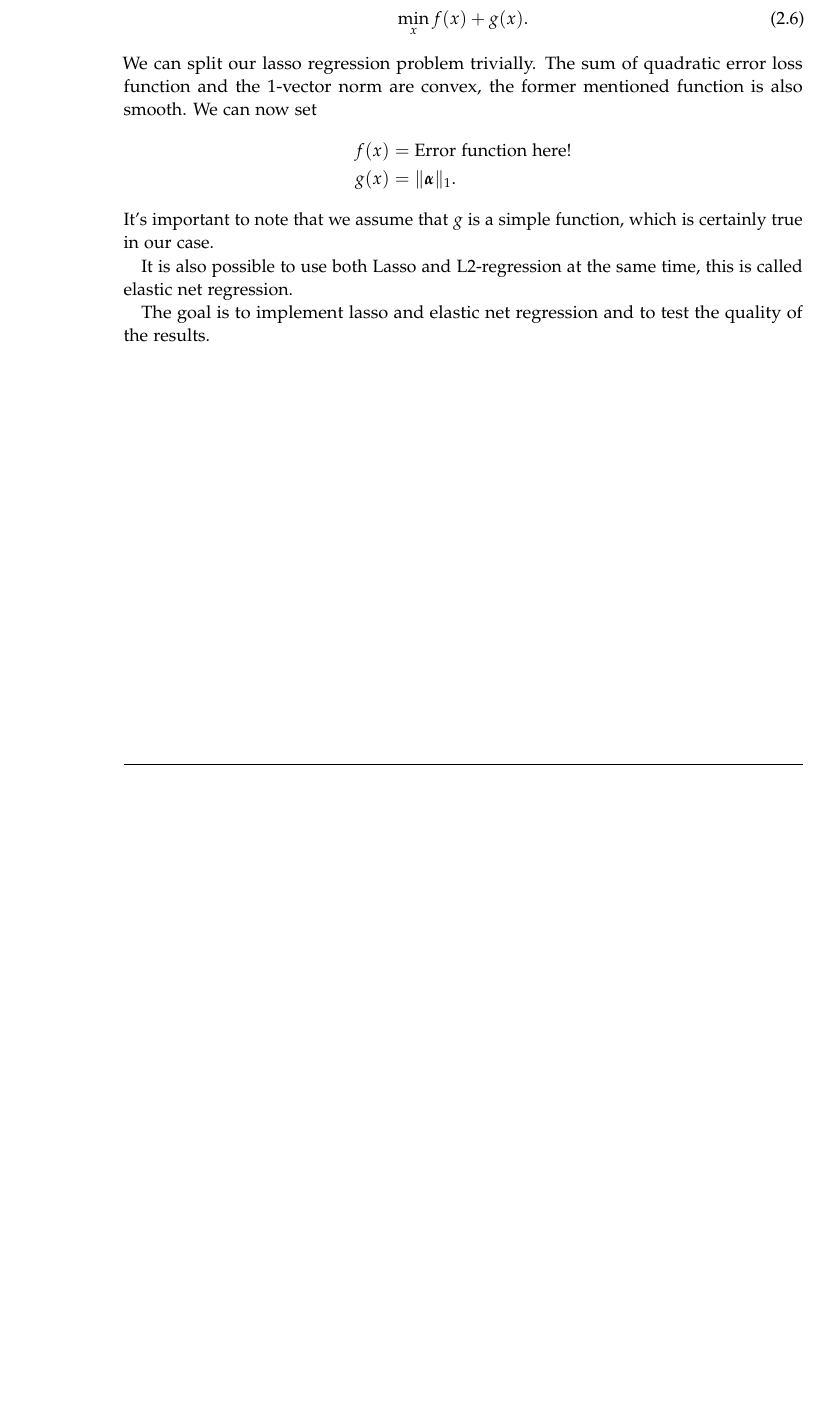
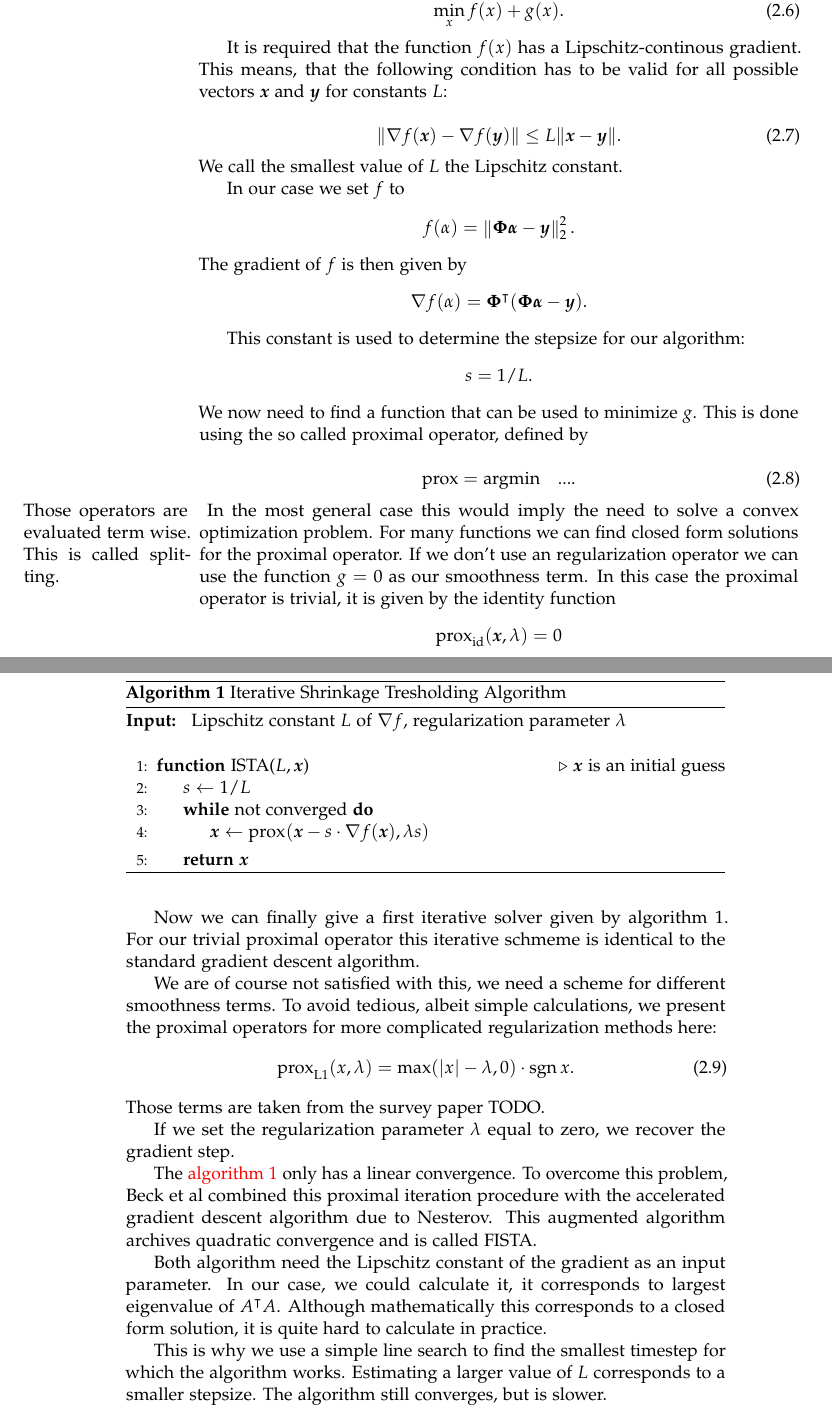
Before and after one commit to krenzland/prior-information, a LaTeX thesis (writing/thesis/main.tex, which reads writing/thesis/chapters/regularization.tex, writing/thesis/chapters/regularization_fista.tex, writing/thesis/settings.tex): part of page 3 of 4 before the commit and two parts of pages 4 and 5 of 7 after it, the two joined at a grey line, cut so that both start at the same text, the shorter picture padded with empty space. Compiled offline with pdfLaTeX.

Commit message:
Improve template. Add FISTA (WIP).

```diff
--- a/writing/thesis/chapters/03_Regularization.tex
+++ b/writing/thesis/chapters/regularization.tex
@@ -56,21 +47,4 @@ convex, \(\beta\) smooth function \(f\) and another simple convex function
-\begin{equation}
-\min_x f(x) + g(x).
-\end{equation}
-We can split our lasso regression problem trivially.
-The sum of quadratic error loss function and the 1-vector norm are convex, the
-former mentioned function is also smooth.
-We can now set
-\begin{align*}
-f(x) & = \text{Error function here!} \\
-g(x) & = \Vert \bm{\alpha} \Vert_1.
-\end{align*}
-It's important to note that we assume that \(g\) is a simple function, which is
-certainly true in our case.
-
-It is also possible to use both Lasso and L2-regression at the same time, this is called elastic net regression.
-
-The goal is to implement lasso and elastic net regression and to test the
-quality of the results.
+\input{chapters/regularization_fista}
 %%% Local Variables:
 %%% mode: latex
 %%% TeX-master: "../main"
--- /dev/null
+++ b/writing/thesis/chapters/regularization_fista.tex
@@ -0,0 +9,100 @@
+\(g\):  \todo{Check conditions, and cite relevant paper!}
+
+\begin{equation}
+\min_x f(x) + g(x).
+\end{equation}
+
+It is required that the function \(f(x)\) has a Lipschitz-continous gradient.
+This means, that the following condition has to be valid for all possible
+vectors \(\bm{x}\) and \(\bm{y}\) for constants \(L\):
+
+\begin{equation}   \label{eq:lipschitz}
+ \Vert \nabla f(\bm{x}) - \nabla f(\bm{y}) \Vert \leq L \Vert \bm{x} - \bm{y} \Vert.
+\end{equation}
+We call the smallest value of \(L\) the Lipschitz constant.
+
+In our case we set \(f\) to
+\begin{equation*}
+ f(\alpha) = \left\Vert  \bm{\Phi} \bm{\alpha} - \bm{y}   \right\Vert_2^2.
+\end{equation*}
+The gradient of \(f\) is then given by
+\begin{equation*}
+  \nabla f(\alpha) = \bm{\Phi}^\intercal (\bm{\Phi} \bm{\alpha} - \bm{y}).
+\end{equation*}
+
+This constant is used to determine the stepsize for our algorithm:
+\begin{equation*}
+ s = 1/L.
+\end{equation*}
+We now need to find a function that can be used to minimize \(g\).
+This is done using the so called proximal operator, defined by
+
+\begin{equation}
+  \label{eq:proximal}
+  \text{prox} = \text{argmin} \quad \text{...}.
+\end{equation}
+\marginpar{Those operators are evaluated term wise. This is called splitting.}
+In the most general case this would imply the need to solve a convex
+optimization problem.
+For many functions we can find closed form solutions for the proximal operator.
+If we don't use an regularization operator we can use the function \(g = 0\) as
+our smoothness term.
+In this case the proximal operator is trivial, it is given by the identity
+function
+\begin{equation*}
+ \prox[id]{\bm{x}}{\lambda} = 0
+\end{equation*}
+
+\begin{algorithm}
+ \caption{Iterative Shrinkage Tresholding Algorithm} \label{alg:ista}
+ \begin{algorithmic}[1]
+   \Require{Lipschitz constant \(L\) of \(\nabla f\), regularization parameter \(\lambda\)}
+    \Statex
+    \Function{ISTA}{$L, \bm{x}$} \Comment{\(\bm{x}\) is an initial guess}
+      \Let{\(s\)}{\(1/L\)}
+      \While{not converged}
+        \Let{$\bm{x}$}{$\prox{\bm{x}- s \cdot \nabla f (\bm{x})}{\lambda s}$}
+      \EndWhile
+     \State \Return{\(\bm{x}\)}
+    \EndFunction
+\end{algorithmic}
+\end{algorithm}
+
+Now we can finally give a first iterative solver given by algorithm 1.
+For our trivial proximal operator this iterative schmeme is identical to the
+standard gradient descent algorithm.
+
+We are of course not satisfied with this, we need a scheme for different
+smoothness terms.
+To avoid tedious, albeit simple calculations, we present the proximal operators
+for more complicated regularization methods here:
+\begin{align}
+ \prox[L1]{x}{\lambda} &= \max (\vert x \vert - \lambda,0) \cdot \sign x.
+\end{align}
+Those terms are taken from the survey paper TODO.
+
+If we set the regularization parameter \(\lambda\) equal to zero, we recover
+the gradient step.
+
+The \autoref{alg:ista} only has a linear convergence.
+To overcome this problem, Beck et al combined this proximal iteration procedure
+with the accelerated gradient descent algorithm due to Nesterov.
+This augmented algorithm archives quadratic convergence and is called FISTA.
+
+Both algorithm need the Lipschitz constant of the gradient as an input
+parameter.
+In our case, we could calculate it, it corresponds to largest eigenvalue of
+\(A^\intercal A\).
+Although mathematically this corresponds to a closed form solution, it is quite
+hard to calculate in practice.
+
+This is why we use a simple line search to find the smallest timestep for which
+the algorithm works.
+Estimating a larger value of \(L\) corresponds to a smaller stepsize.
+The algorithm still converges, but is slower.
+
+
+%%% Local Variables:
+%%% mode: latex
+%%% TeX-master: "../main"
+%%% End:
--- a/writing/thesis/main.tex
+++ b/writing/thesis/main.tex
@@ -1,8 +1,5 @@
 \RequirePackage[l2tabu,orthodox]{nag}
-
-% TODO: decide if one-sided/two-sided
-%\documentclass[headsepline,footsepline,footinclude=false,fontsize=11pt,paper=a4,listof=totoc,bibliography=totoc,BCOR=12mm,DIV=12]{scrbook} % two-sided
-\documentclass[headsepline,footsepline,footinclude=false,oneside,fontsize=11pt,paper=a4,listof=totoc,bibliography=totoc]{scrbook} % one-sided
+\documentclass[11pt, a4paper]{memoir}
 
 \input{settings}
 
--- a/writing/thesis/settings.tex
+++ b/writing/thesis/settings.tex
@@ -1,5 +1,7 @@
 \PassOptionsToPackage{table,svgnames,dvipsnames}{xcolor}
 
+\setbinding{.75in}
+\chapterstyle{companion}
 \usepackage[utf8]{inputenc}
 \usepackage[T1]{fontenc}
 \usepackage[sc]{mathpazo}
```
Also changed, not shown: writing/thesis/pages/abstract.tex (+5 -0 lines), writing/thesis/pages/acknowledgements.tex (+1 -1 lines), writing/thesis/pages/cover.tex (+2 -2 lines), writing/thesis/pages/title.tex (+7 -2 lines), writing/thesis/chapters/introduction.tex (renamed from writing/thesis/chapters/01_introduction.tex), writing/thesis/chapters/sparseGrids.tex (renamed from writing/thesis/chapters/02_SparseGrids.tex), writing/thesis/chapters/regularization.tex (19 more changed lines), writing/thesis/chapters/regularization_fista.tex (8 more changed lines), writing/thesis/main.tex (8 more changed lines), writing/thesis/settings.tex (35 more changed lines).
